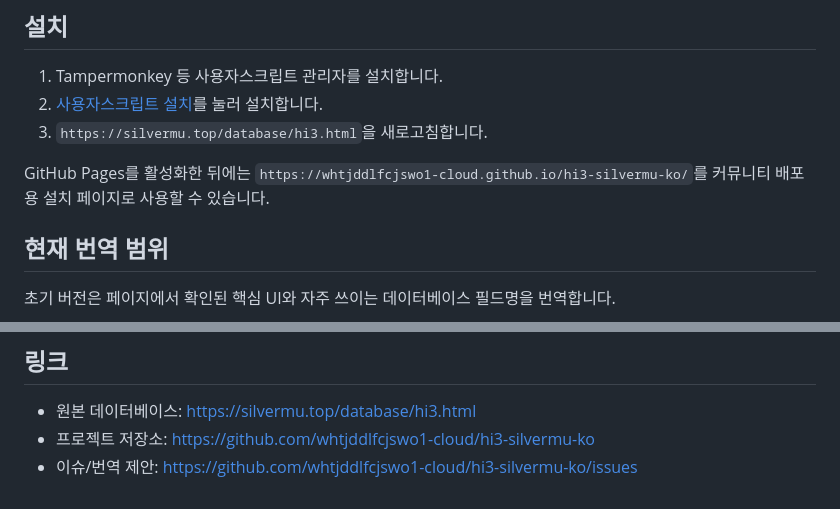
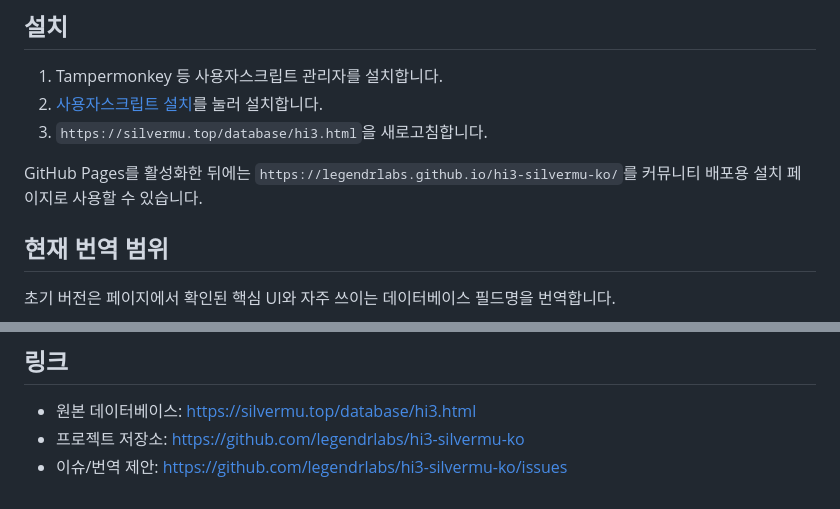
Before and after one commit to legendrlabs/hi3-silvermu-ko, a Markdown page: README.md, 2 parts joined by grey strips. Drawn GitHub-style.

Commit message:
Update project URLs for legendrlabs organization

```diff
--- a/README.md
+++ b/README.md
@@ -20,6 +20,6 @@
 3. `https://silvermu.top/database/hi3.html`을 새로고침합니다.
 
-GitHub Pages를 활성화한 뒤에는 `https://whtjddlfcjswo1-cloud.github.io/hi3-silvermu-ko/`를 커뮤니티 배포용 설치 페이지로 사용할 수 있습니다.
+GitHub Pages를 활성화한 뒤에는 `https://legendrlabs.github.io/hi3-silvermu-ko/`를 커뮤니티 배포용 설치 페이지로 사용할 수 있습니다.
 
 ## 현재 번역 범위
 
@@ -69,5 +69,5 @@ GitHub 저장소를 Public으로 만들고 **Settings → Pages → Deploy from
 ## 링크
 
 - 원본 데이터베이스: https://silvermu.top/database/hi3.html
-- 프로젝트 저장소: https://github.com/whtjddlfcjswo1-cloud/hi3-silvermu-ko
-- 이슈/번역 제안: https://github.com/whtjddlfcjswo1-cloud/hi3-silvermu-ko/issues
+- 프로젝트 저장소: https://github.com/legendrlabs/hi3-silvermu-ko
+- 이슈/번역 제안: https://github.com/legendrlabs/hi3-silvermu-ko/issues
```
Also changed, not shown: other parts of README.md (+1 -1 lines).
